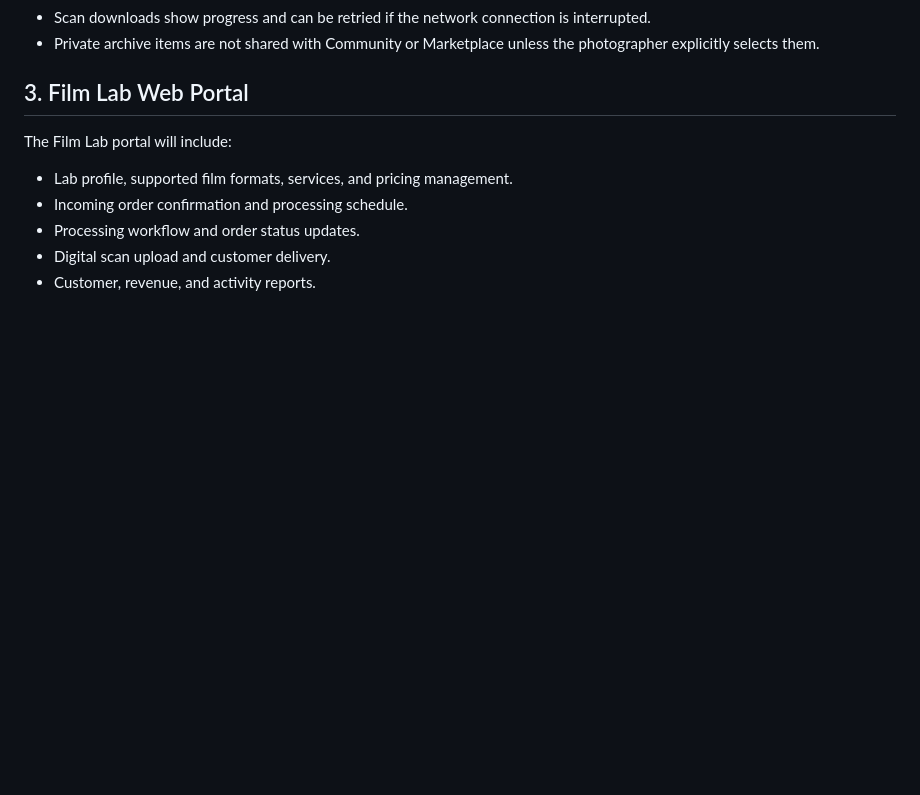
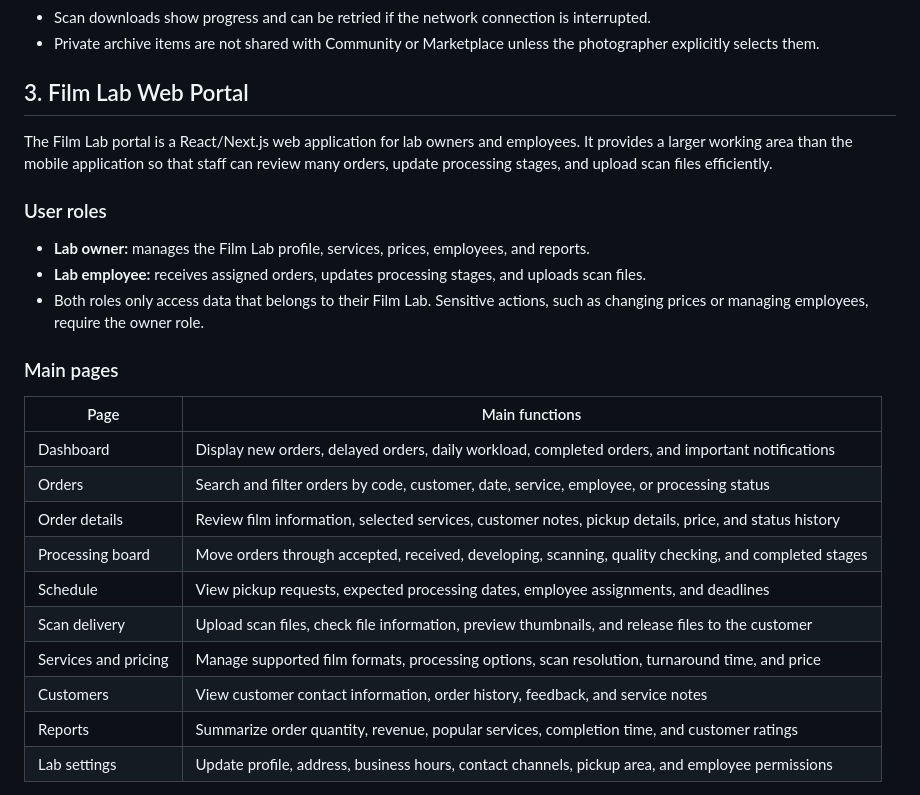
Before and after one commit to thanhtoan101/CNPM, a Markdown page: docs/MobileWeb.md, the part around one of its changes. Rendered like a GitHub page; blank space fills up the shorter version.

```diff
--- a/docs/MobileWeb.md
+++ b/docs/MobileWeb.md
@@ -144,10 +144,32 @@ order is cancelled, the timeline displays who cancelled it and the reason.
 
 ## 3. Film Lab Web Portal
 
-The Film Lab portal will include:
+The Film Lab portal is a React/Next.js web application for lab owners and
+employees. It provides a larger working area than the mobile application so
+that staff can review many orders, update processing stages, and upload scan
+files efficiently.
 
-- Lab profile, supported film formats, services, and pricing management.
-- Incoming order confirmation and processing schedule.
-- Processing workflow and order status updates.
-- Digital scan upload and customer delivery.
-- Customer, revenue, and activity reports.
+### User roles
+
+- **Lab owner:** manages the Film Lab profile, services, prices, employees, and
+  reports.
+- **Lab employee:** receives assigned orders, updates processing stages, and
+  uploads scan files.
+- Both roles only access data that belongs to their Film Lab. Sensitive actions,
+  such as changing prices or managing employees, require the owner role.
+
+### Main pages
+
+| Page | Main functions |
+| --- | --- |
+| Dashboard | Display new orders, delayed orders, daily workload, completed orders, and important notifications |
+| Orders | Search and filter orders by code, customer, date, service, employee, or processing status |
+| Order details | Review film information, selected services, customer notes, pickup details, price, and status history |
+| Processing board | Move orders through accepted, received, developing, scanning, quality checking, and completed stages |
+| Schedule | View pickup requests, expected processing dates, employee assignments, and deadlines |
+| Scan delivery | Upload scan files, check file information, preview thumbnails, and release files to the customer |
+| Services and pricing | Manage supported film formats, processing options, scan resolution, turnaround time, and price |
+| Customers | View customer contact information, order history, feedback, and service notes |
+| Reports | Summarize order quantity, revenue, popular services, completion time, and customer ratings |
+| Lab settings | Update profile, address, business hours, contact channels, pickup area, and employee permissions |
+
```
Also changed, not shown: other parts of docs/MobileWeb.md (+74 -0 lines).
